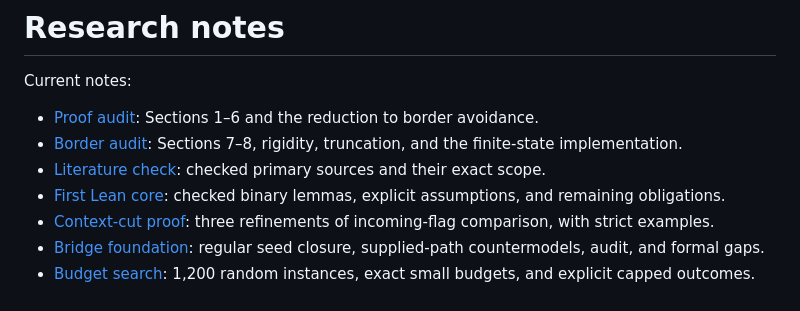
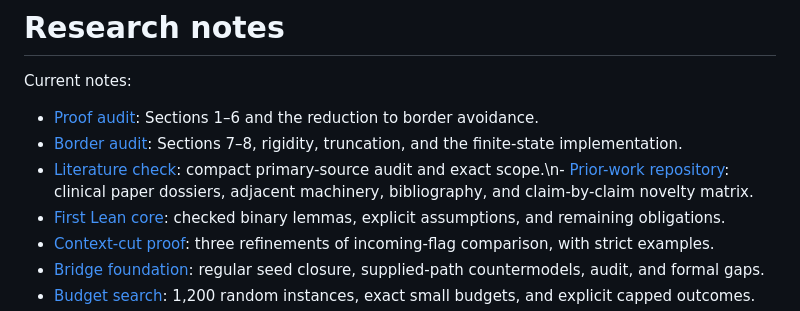
Before and after one commit to mhenglein/subtype-entailment, a Markdown page: notes/README.md, the part around the change. Rendered like a GitHub page.

Commit message:
docs: index prior-work repository (#36)

```diff
--- a/notes/README.md
+++ b/notes/README.md
@@ -4,7 +4,7 @@ Current notes:
 
 - [Proof audit](proof-audit.md): Sections 1–6 and the reduction to border avoidance.
 - [Border audit](border-audit.md): Sections 7–8, rigidity, truncation, and the finite-state implementation.
-- [Literature check](literature-check.md): checked primary sources and their exact scope.
+- [Literature check](literature-check.md): compact primary-source audit and exact scope.\n- [Prior-work repository](prior-work/README.md): clinical paper dossiers, adjacent machinery, bibliography, and claim-by-claim novelty matrix.
 - [First Lean core](2026-09-04-lean-core.md): checked binary lemmas, explicit assumptions, and remaining obligations.
 - [Context-cut proof](2026-09-04-context-cut.md): three refinements of incoming-flag comparison, with strict examples.
 - [Bridge foundation](2026-09-04-bridge-foundation.md): regular seed closure, supplied-path countermodels, audit, and formal gaps.
```
